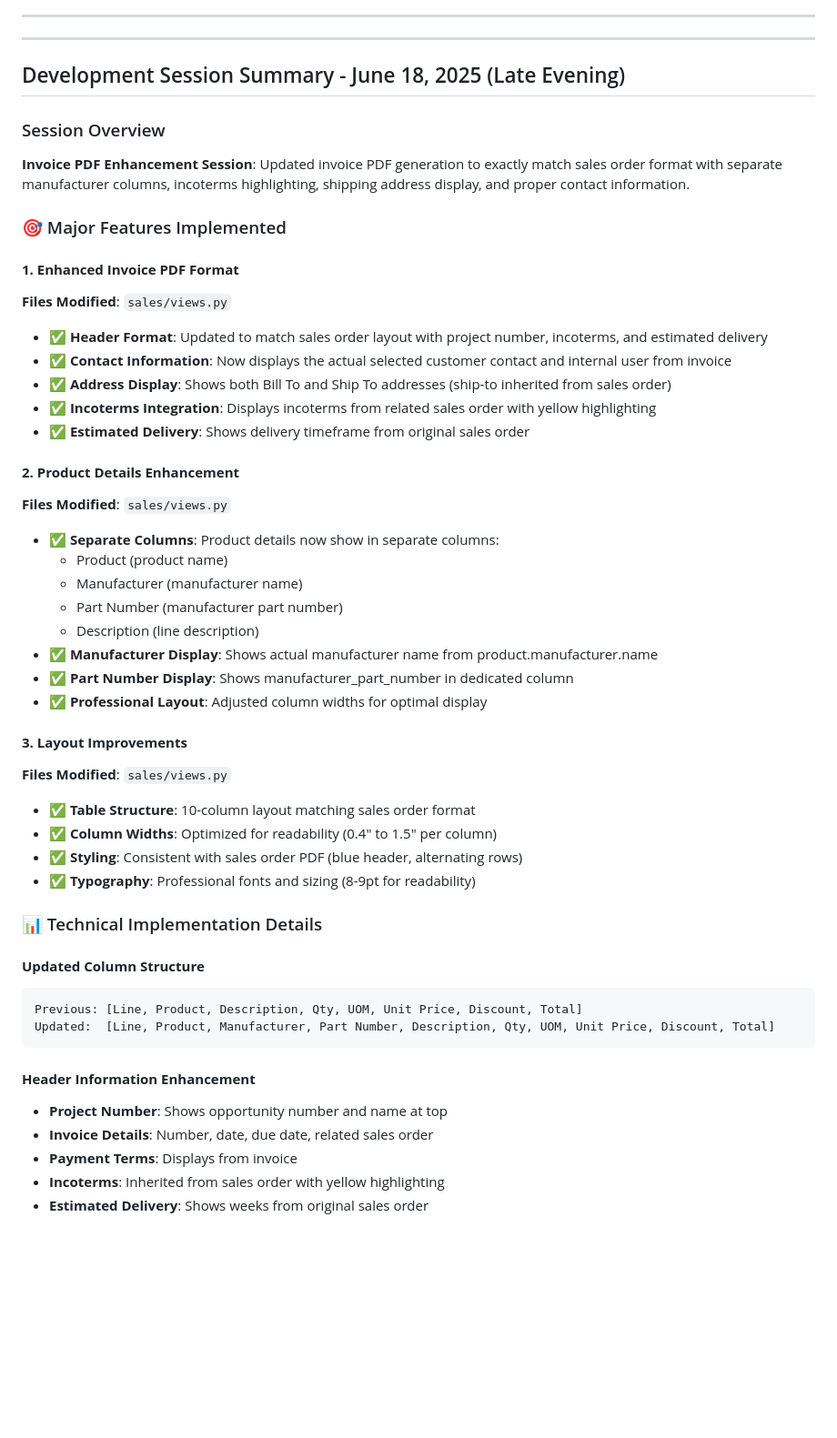
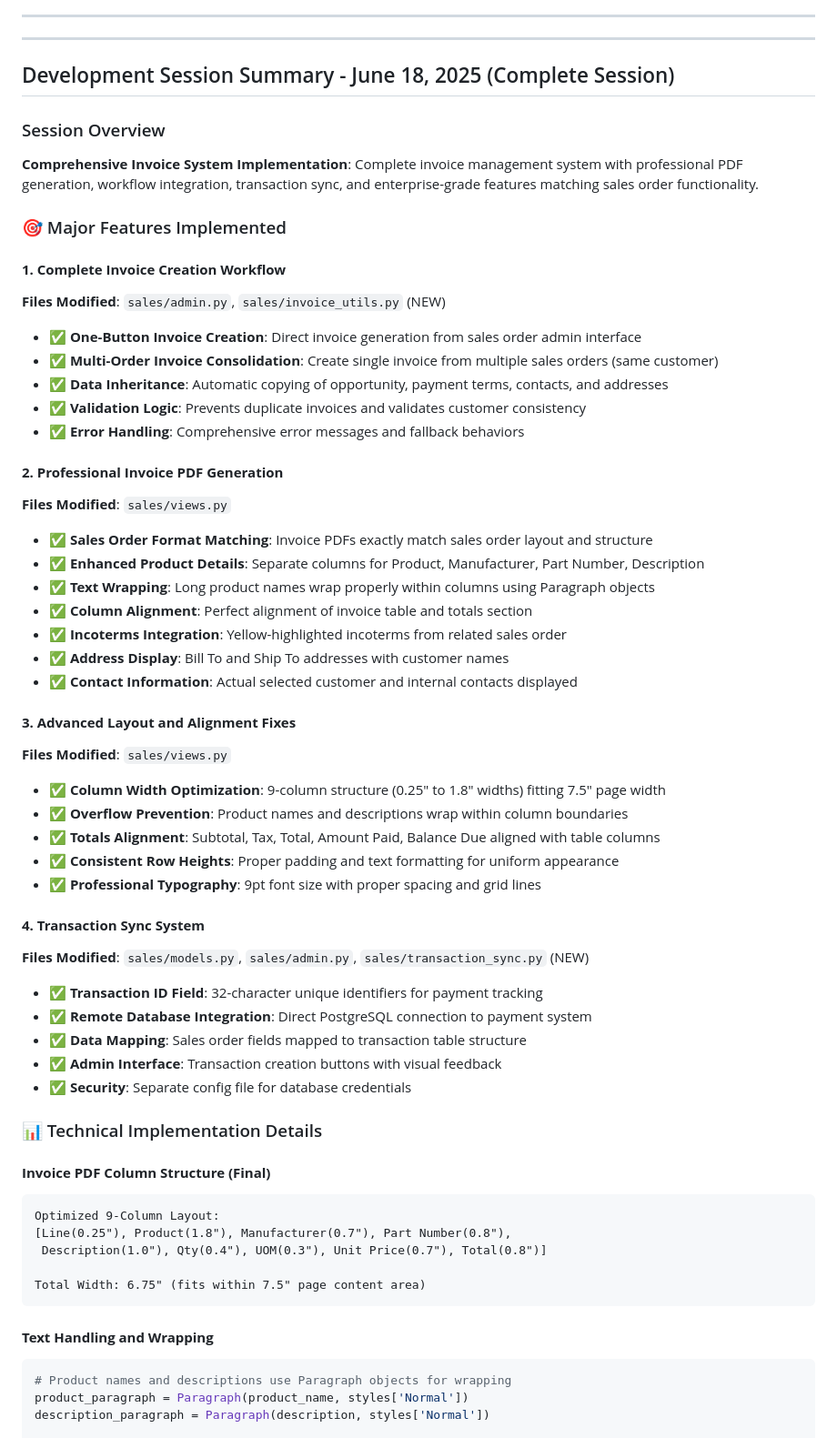
Before and after one commit to rmalla/modern-erp, a Markdown page: CLAUDE.md, the part around one of its changes. Shown at 91% size. GitHub-like rendering; blank space fills up the shorter version.

````diff
--- a/CLAUDE.md
+++ b/CLAUDE.md
@@ -874,51 +874,61 @@ WORKFLOW_PERMISSIONS = [
 
 ---
 
-## Development Session Summary - June 18, 2025 (Late Evening)
+## Development Session Summary - June 18, 2025 (Complete Session)
 
 ### Session Overview
-**Invoice PDF Enhancement Session**: Updated invoice PDF generation to exactly match sales order format with separate manufacturer columns, incoterms highlighting, shipping address display, and proper contact information.
+**Comprehensive Invoice System Implementation**: Complete invoice management system with professional PDF generation, workflow integration, transaction sync, and enterprise-grade features matching sales order functionality.
 
 ### 🎯 Major Features Implemented
 
-#### **1. Enhanced Invoice PDF Format**
+#### **1. Complete Invoice Creation Workflow**
+**Files Modified**: `sales/admin.py`, `sales/invoice_utils.py` (NEW)
+- ✅ **One-Button Invoice Creation**: Direct invoice generation from sales order admin interface
+- ✅ **Multi-Order Invoice Consolidation**: Create single invoice from multiple sales orders (same customer)
+- ✅ **Data Inheritance**: Automatic copying of opportunity, payment terms, contacts, and addresses
+- ✅ **Validation Logic**: Prevents duplicate invoices and validates customer consistency
+- ✅ **Error Handling**: Comprehensive error messages and fallback behaviors
+
+#### **2. Professional Invoice PDF Generation**
 **Files Modified**: `sales/views.py`
-- ✅ **Header Format**: Updated to match sales order layout with project number, incoterms, and estimated delivery
-- ✅ **Contact Information**: Now displays the actual selected customer contact and internal user from invoice
-- ✅ **Address Display**: Shows both Bill To and Ship To addresses (ship-to inherited from sales order)
-- ✅ **Incoterms Integration**: Displays incoterms from related sales order with yellow highlighting
-- ✅ **Estimated Delivery**: Shows delivery timeframe from original sales order
+- ✅ **Sales Order Format Matching**: Invoice PDFs exactly match sales order layout and structure
+- ✅ **Enhanced Product Details**: Separate columns for Product, Manufacturer, Part Number, Description
+- ✅ **Text Wrapping**: Long product names wrap properly within columns using Paragraph objects
+- ✅ **Column Alignment**: Perfect alignment of invoice table and totals section
+- ✅ **Incoterms Integration**: Yellow-highlighted incoterms from related sales order
+- ✅ **Address Display**: Bill To and Ship To addresses with customer names
+- ✅ **Contact Information**: Actual selected customer and internal contacts displayed
 
-#### **2. Product Details Enhancement**
+#### **3. Advanced Layout and Alignment Fixes**
 **Files Modified**: `sales/views.py`
-- ✅ **Separate Columns**: Product details now show in separate columns:
-  - Product (product name)
-  - Manufacturer (manufacturer name)
-  - Part Number (manufacturer part number)
-  - Description (line description)
-- ✅ **Manufacturer Display**: Shows actual manufacturer name from product.manufacturer.name
-- ✅ **Part Number Display**: Shows manufacturer_part_number in dedicated column
-- ✅ **Professional Layout**: Adjusted column widths for optimal display
+- ✅ **Column Width Optimization**: 9-column structure (0.25" to 1.8" widths) fitting 7.5" page width
+- ✅ **Overflow Prevention**: Product names and descriptions wrap within column boundaries
+- ✅ **Totals Alignment**: Subtotal, Tax, Total, Amount Paid, Balance Due aligned with table columns
+- ✅ **Consistent Row Heights**: Proper padding and text formatting for uniform appearance
+- ✅ **Professional Typography**: 9pt font size with proper spacing and grid lines
 
-#### **3. Layout Improvements**
-**Files Modified**: `sales/views.py`
-- ✅ **Table Structure**: 10-column layout matching sales order format
-- ✅ **Column Widths**: Optimized for readability (0.4" to 1.5" per column)
-- ✅ **Styling**: Consistent with sales order PDF (blue header, alternating rows)
-- ✅ **Typography**: Professional fonts and sizing (8-9pt for readability)
+#### **4. Transaction Sync System**
+**Files Modified**: `sales/models.py`, `sales/admin.py`, `sales/transaction_sync.py` (NEW)
+- ✅ **Transaction ID Field**: 32-character unique identifiers for payment tracking
+- ✅ **Remote Database Integration**: Direct PostgreSQL connection to payment system
+- ✅ **Data Mapping**: Sales order fields mapped to transaction table structure
+- ✅ **Admin Interface**: Transaction creation buttons with visual feedback
+- ✅ **Security**: Separate config file for database credentials
 
 ### 📊 Technical Implementation Details
 
-#### **Updated Column Structure**
+#### **Invoice PDF Column Structure (Final)**
 ```
-Previous: [Line, Product, Description, Qty, UOM, Unit Price, Discount, Total]
-Updated:  [Line, Product, Manufacturer, Part Number, Description, Qty, UOM, Unit Price, Discount, Total]
+Optimized 9-Column Layout:
+[Line(0.25"), Product(1.8"), Manufacturer(0.7"), Part Number(0.8"),
+ Description(1.0"), Qty(0.4"), UOM(0.3"), Unit Price(0.7"), Total(0.8")]
+
+Total Width: 6.75" (fits within 7.5" page content area)
 ```
 
-#### **Header Information Enhancement**
-- **Project Number**: Shows opportunity number and name at top
-- **Invoice Details**: Number, date, due date, related sales order
-- **Payment Terms**: Displays from invoice
-- **Incoterms**: Inherited from sales order with yellow highlighting
-- **Estimated Delivery**: Shows weeks from original sales order
+#### **Text Handling and Wrapping**
+```python
+# Product names and descriptions use Paragraph objects for wrapping
+product_paragraph = Paragraph(product_name, styles['Normal'])
+description_paragraph = Paragraph(description, styles['Normal'])
 
````
Also changed, not shown: other parts of CLAUDE.md (+140 -41 lines).
